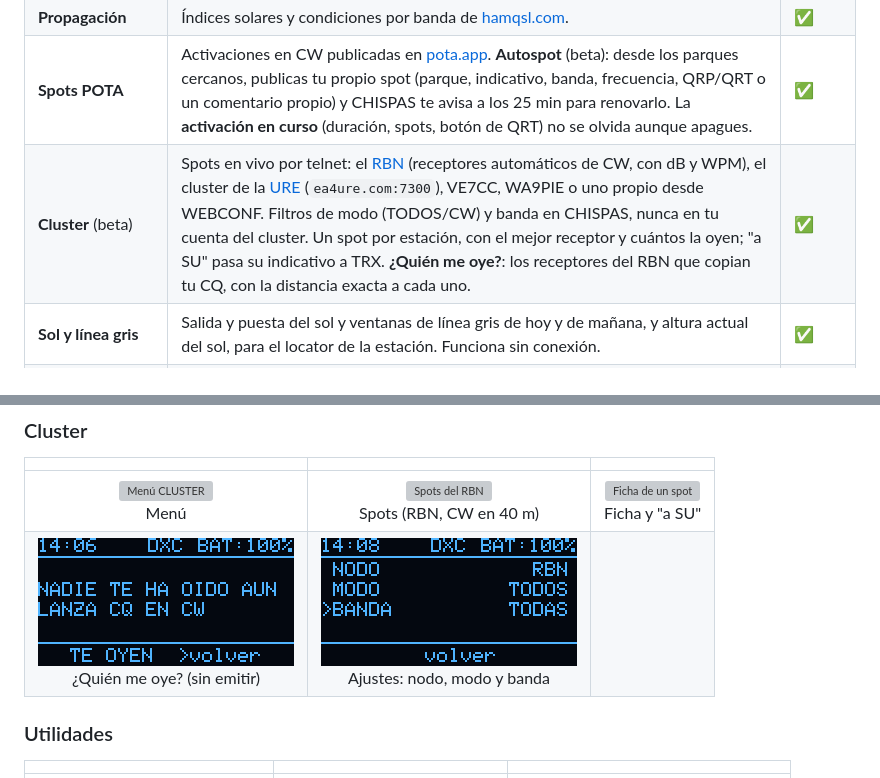
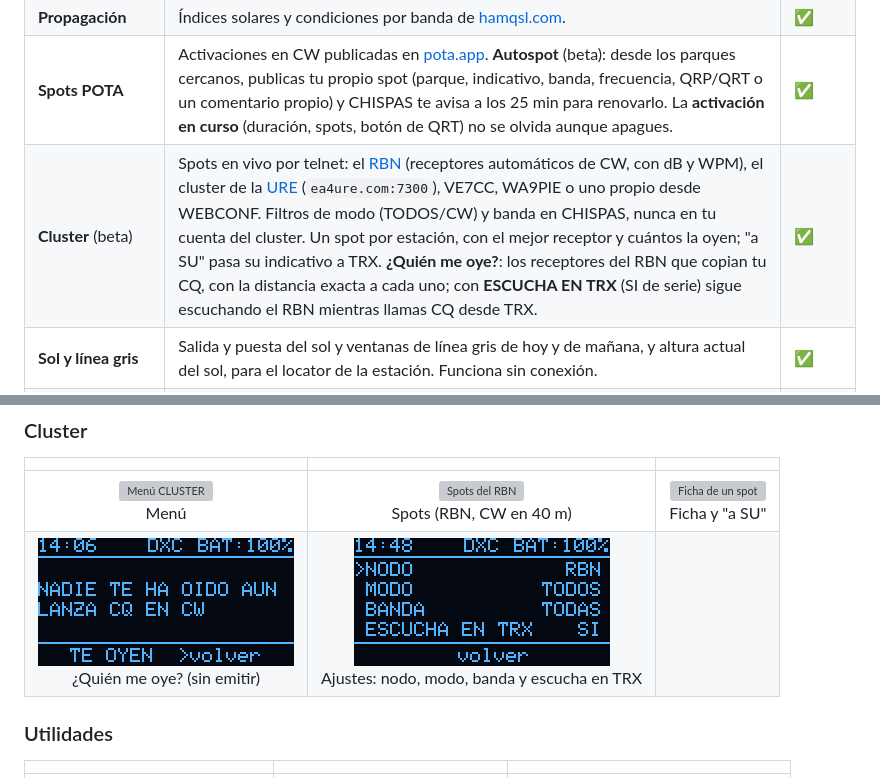
Before and after one commit to ea4iln-debug/CHISPAS-EA4ILN, a Markdown page: README.md, 2 parts joined by grey strips. Rendered like a GitHub page; pictures changed too: docs/img/cluster_ajustes.png; grey boxes are pictures that could not be loaded.

Commit message:
CLUSTER: ESCUCHA EN TRX (QUIÉN ME OYE sigue con el RBN mientras llamas CQ desde TRX)
Co-Authored-By: Claude Opus 5.5 <noreply@anthropic.com>

```diff
--- a/README.md
+++ b/README.md
@@ -71,7 +71,7 @@ GitHub.
 | **Transceptor (TRX)** | Manipulación de la emisora por KEY (aislada con optoacoplador), **tune** (portadora de 1–10 s), 6 memorias con variables (`{MI}`, `{SU}`, `{WX}`), decodificador CW del audio de la emisora (comprobado con audio Morse real) y QSO con las dos cosas a la vez (OPERAR para copiar de oído; QSO para que CHISPAS decodifique mientras transmites). | ✅ |
 | **Propagación** | Índices solares y condiciones por banda de [hamqsl.com](https://www.hamqsl.com/). | ✅ |
 | **Spots POTA** | Activaciones en CW publicadas en [pota.app](https://pota.app/). **Autospot** (beta): desde los parques cercanos, publicas tu propio spot (parque, indicativo, banda, frecuencia, QRP/QRT o un comentario propio) y CHISPAS te avisa a los 25 min para renovarlo. La **activación en curso** (duración, spots, botón de QRT) no se olvida aunque apagues. | ✅ |
-| **Cluster** (beta) | Spots en vivo por telnet: el [RBN](https://reversebeacon.net/) (receptores automáticos de CW, con dB y WPM), el cluster de la [URE](https://www.ure.es/cluster-telnet-ea4ure/) (`ea4ure.com:7300`), VE7CC, WA9PIE o uno propio desde WEBCONF. Filtros de modo (TODOS/CW) y banda en CHISPAS, nunca en tu cuenta del cluster. Un spot por estación, con el mejor receptor y cuántos la oyen; "a SU" pasa su indicativo a TRX. **¿Quién me oye?**: los receptores del RBN que copian tu CQ, con la distancia exacta a cada uno. | ✅ |
+| **Cluster** (beta) | Spots en vivo por telnet: el [RBN](https://reversebeacon.net/) (receptores automáticos de CW, con dB y WPM), el cluster de la [URE](https://www.ure.es/cluster-telnet-ea4ure/) (`ea4ure.com:7300`), VE7CC, WA9PIE o uno propio desde WEBCONF. Filtros de modo (TODOS/CW) y banda en CHISPAS, nunca en tu cuenta del cluster. Un spot por estación, con el mejor receptor y cuántos la oyen; "a SU" pasa su indicativo a TRX. **¿Quién me oye?**: los receptores del RBN que copian tu CQ, con la distancia exacta a cada uno; con **ESCUCHA EN TRX** (SI de serie) sigue escuchando el RBN mientras llamas CQ desde TRX. | ✅ |
 | **Sol y línea gris** | Salida y puesta del sol y ventanas de línea gris de hoy y de mañana, y altura actual del sol, para el locator de la estación. Funciona sin conexión. | ✅ |
 | **Sensor ambiental (BME280)** | Temperatura, humedad y presión; tendencia de la presión en 3 h con **aviso de tormenta**; altitud barométrica calibrable (útil en SOTA); la temperatura en las memorias con `{WX}`. Opcional: sin sensor, Chispas funciona igual. | ✅ |
 | **Configuración en el aparato** | Indicativo, locator, altitud, aceleración del encoder, apagado automático, tono y reset de fábrica, con el encoder. Página STATUS con estación, sistema, WiFi, memoria, arranque y sensor. | ✅ |
@@ -305,7 +305,7 @@ Las capturas salen de la propia pantalla con [`docs/captura_oled.py`](docs/captu
 | | | |
 |:---:|:---:|:---:|
 | <img src="docs/img/cluster.png" width="256" alt="Menú CLUSTER"><br>Menú | <img src="docs/img/cluster_spots.png" width="256" alt="Spots del RBN"><br>Spots (RBN, CW en 40 m) | <img src="docs/img/cluster_ficha.png" width="256" alt="Ficha de un spot"><br>Ficha y "a SU" |
-| <img src="docs/img/cluster_oyen.png" width="256" alt="Quién me oye"><br>¿Quién me oye? (sin emitir) | <img src="docs/img/cluster_ajustes.png" width="256" alt="Ajustes del cluster"><br>Ajustes: nodo, modo y banda | |
+| <img src="docs/img/cluster_oyen.png" width="256" alt="Quién me oye"><br>¿Quién me oye? (sin emitir) | <img src="docs/img/cluster_ajustes.png" width="256" alt="Ajustes del cluster"><br>Ajustes: nodo, modo, banda y escucha en TRX | |
 
 ### Utilidades
 
```
Also changed, not shown: CLAUDE.md (+1 -1 lines), docs/NOTAS.md (+13 -0 lines), 6 other files.
